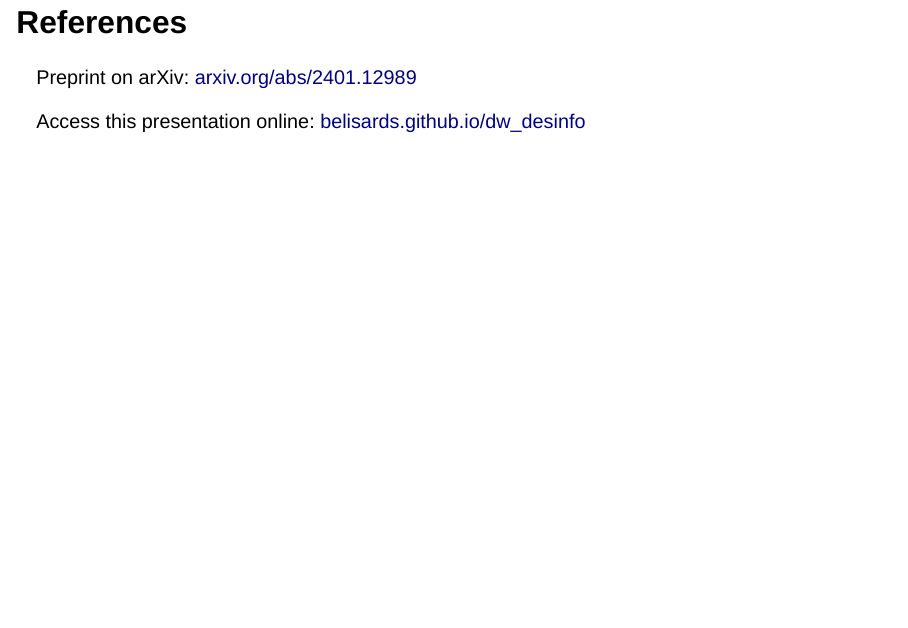
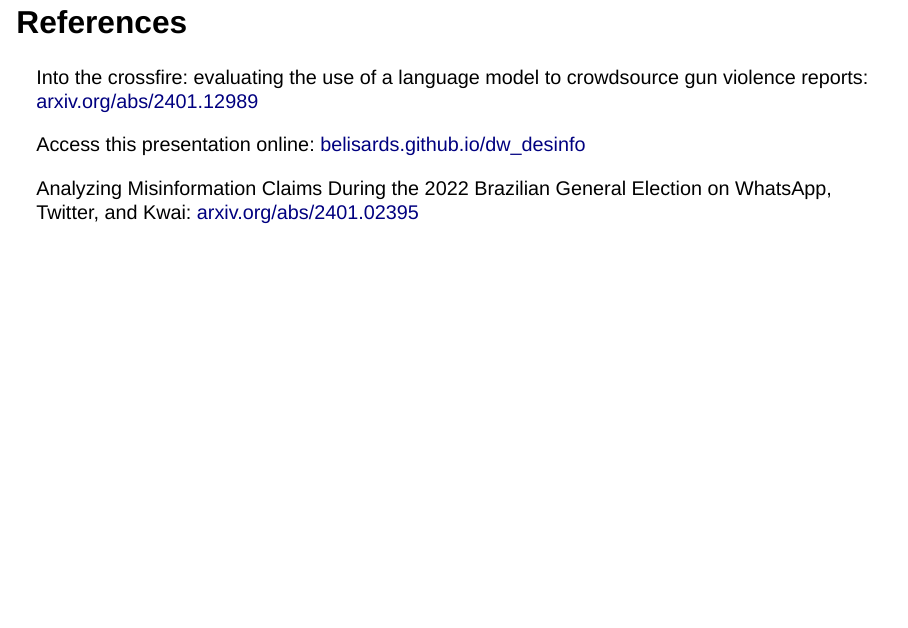
Before and after one commit to belisards/dw_disinfo, a Quarto document (index.qmd): page 19 of 20. Rendered offline with R 4.5, knitr and Pandoc in place of Quarto, with nearby package versions; drawn as Slidy slides in place of the format the file asks for.

Commit message:
add extra ref

```diff
--- a/index.qmd
+++ b/index.qmd
@@ -127,9 +127,11 @@ The experiment was evaluated through surveys, interviews, and the number of Twit
 
 ## References
 
-Preprint on arXiv: [arxiv.org/abs/2401.12989](https://arxiv.org/abs/2401.12989)
+Into the crossfire: evaluating the use of a language model to crowdsource gun violence reports: [arxiv.org/abs/2401.12989](https://arxiv.org/abs/2401.12989)
 
 Access this presentation online: [belisards.github.io/dw_desinfo](https://belisards.github.io/dw_desinfo)
+
+Analyzing Misinformation Claims During the 2022 Brazilian General Election on WhatsApp, Twitter, and Kwai: [arxiv.org/abs/2401.02395](https://arxiv.org/abs/2401.02395)
 
 ## Contact me
 
```
